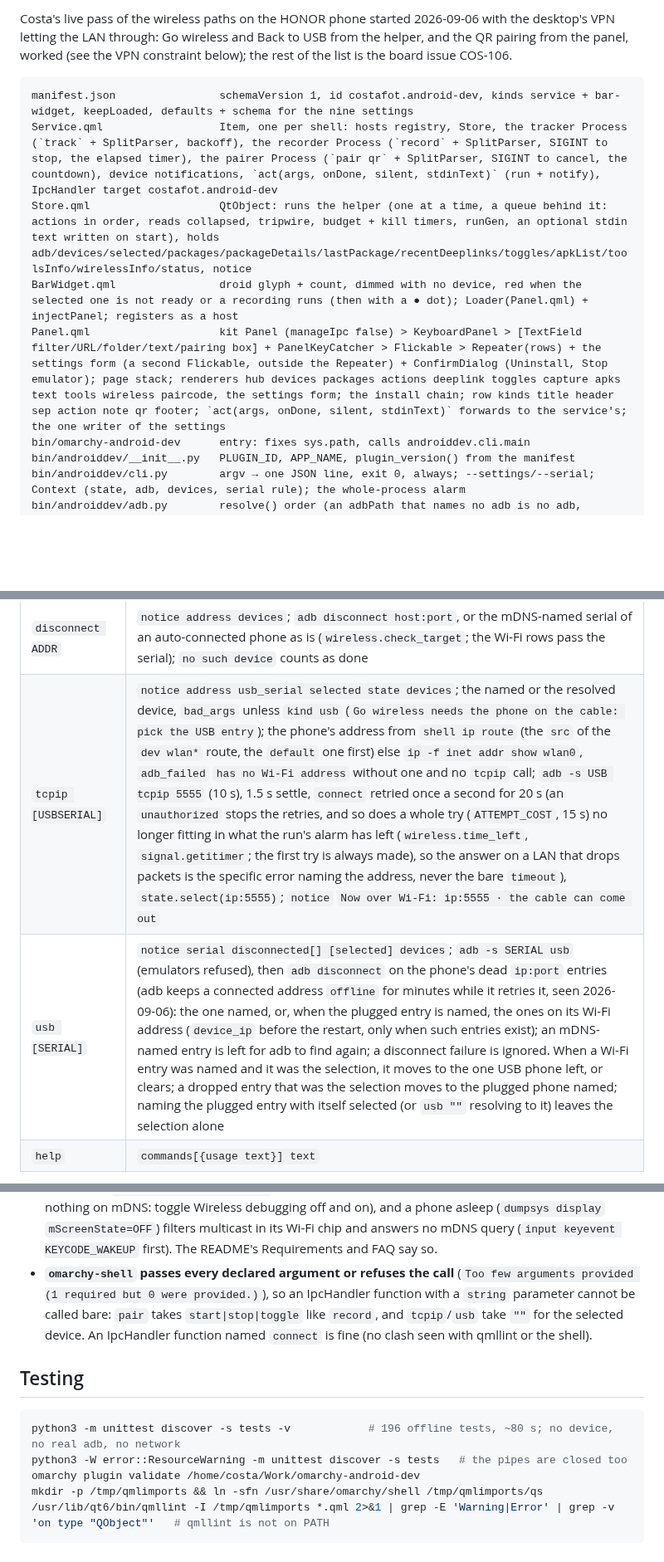
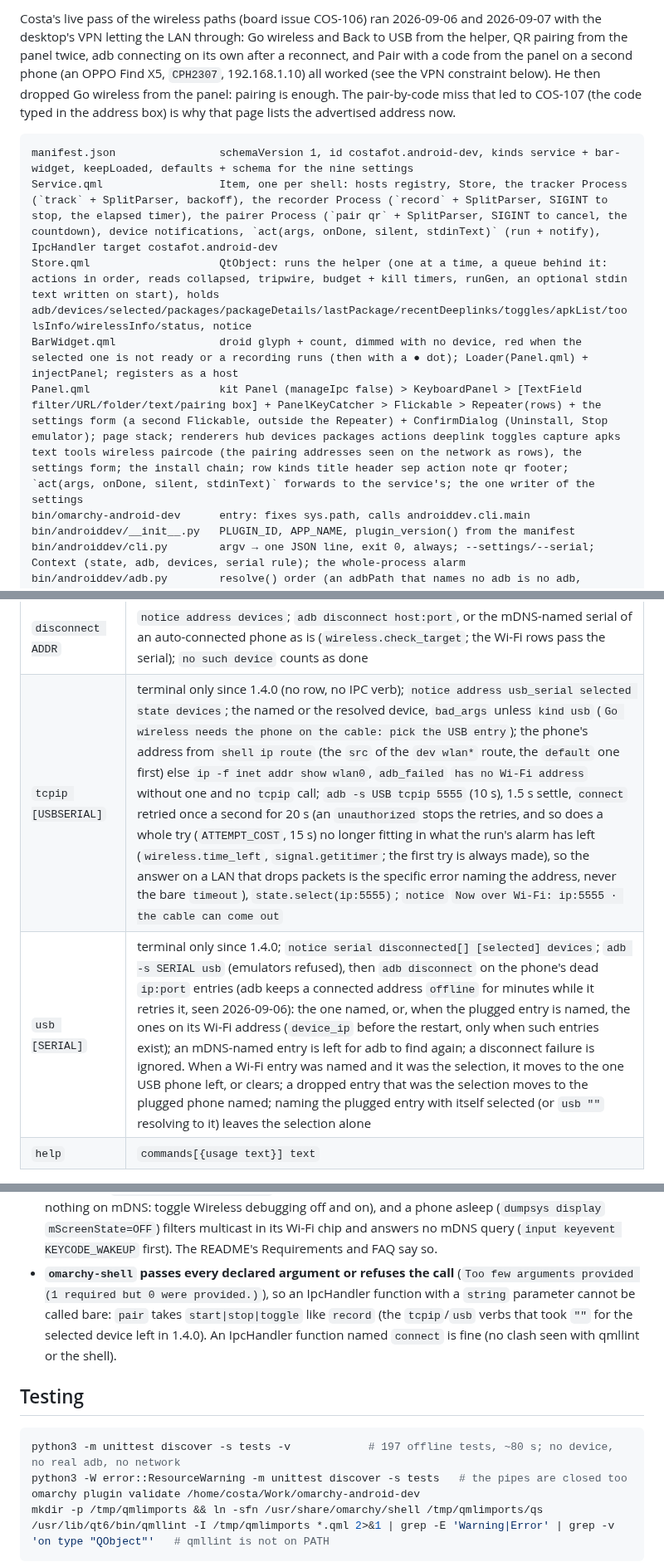
Before and after one commit to CostaFot/omarchy-android-dev, a Markdown page: AGENTS.md, 3 parts joined by grey strips. Shown at 83% size. Rendered like a GitHub page; blank space fills up the shorter version.

````diff
--- a/AGENTS.md
+++ b/AGENTS.md
@@ -10,12 +10,12 @@ The helper that everything calls (finds adb, lists and tracks devices, lists pac
 
-Costa's live pass of the wireless paths on the HONOR phone started 2026-09-06 with the desktop's VPN letting the LAN through: Go wireless and Back to USB from the helper, and the QR pairing from the panel, worked (see the VPN constraint below); the rest of the list is the board issue COS-106.
+Costa's live pass of the wireless paths (board issue COS-106) ran 2026-09-06 and 2026-09-07 with the desktop's VPN letting the LAN through: Go wireless and Back to USB from the helper, QR pairing from the panel twice, adb connecting on its own after a reconnect, and Pair with a code from the panel on a second phone (an OPPO Find X5, `CPH2307`, 192.168.1.10) all worked (see the VPN constraint below). He then dropped Go wireless from the panel: pairing is enough. The pair-by-code miss that led to COS-107 (the code typed in the address box) is why that page lists the advertised address now.
 
 ```
 manifest.json                schemaVersion 1, id costafot.android-dev, kinds service + bar-widget, keepLoaded, defaults + schema for the nine settings
 Service.qml                  Item, one per shell: hosts registry, Store, the tracker Process (`track` + SplitParser, backoff), the recorder Process (`record` + SplitParser, SIGINT to stop, the elapsed timer), the pairer Process (`pair qr` + SplitParser, SIGINT to cancel, the countdown), device notifications, `act(args, onDone, silent, stdinText)` (run + notify), IpcHandler target costafot.android-dev
 Store.qml                    QtObject: runs the helper (one at a time, a queue behind it: actions in order, reads collapsed, tripwire, budget + kill timers, runGen, an optional stdin text written on start), holds adb/devices/selected/packages/packageDetails/lastPackage/recentDeeplinks/toggles/apkList/toolsInfo/wirelessInfo/status, notice
 BarWidget.qml                droid glyph + count, dimmed with no device, red when the selected one is not ready or a recording runs (then with a ● dot); Loader(Panel.qml) + injectPanel; registers as a host
-Panel.qml                    kit Panel (manageIpc false) > KeyboardPanel > [TextField filter/URL/folder/text/pairing box] + PanelKeyCatcher > Flickable > Repeater(rows) + the settings form (a second Flickable, outside the Repeater) + ConfirmDialog (Uninstall, Stop emulator); page stack; renderers hub devices packages actions deeplink toggles capture apks text tools wireless paircode, the settings form; the install chain; row kinds title header sep action note qr footer; `act(args, onDone, silent, stdinText)` forwards to the service's; the one writer of the settings
+Panel.qml                    kit Panel (manageIpc false) > KeyboardPanel > [TextField filter/URL/folder/text/pairing box] + PanelKeyCatcher > Flickable > Repeater(rows) + the settings form (a second Flickable, outside the Repeater) + ConfirmDialog (Uninstall, Stop emulator); page stack; renderers hub devices packages actions deeplink toggles capture apks text tools wireless paircode (the pairing addresses seen on the network as rows), the settings form; the install chain; row kinds title header sep action note qr footer; `act(args, onDone, silent, stdinText)` forwards to the service's; the one writer of the settings
 bin/omarchy-android-dev      entry: fixes sys.path, calls androiddev.cli.main
 bin/androiddev/__init__.py   PLUGIN_ID, APP_NAME, plugin_version() from the manifest
 bin/androiddev/cli.py        argv → one JSON line, exit 0, always; --settings/--serial; Context (state, adb, devices, serial rule); the whole-process alarm
@@ -75,8 +75,8 @@ Envelope on every document: `schema_version:1, command, ok, error, generated_at,
 | `pair code ADDR` | `address guid pair_text serial label notice devices`; ADDR is `host[:port]` (the pairing address from *Pair device with pairing code*), the six digits read from the helper's own stdin (`select` 5 s on a pipe, a prompt and a minute on a tty; nothing or not six digits is `bad_args` at once, never a hang), piped to `adb pair`'s stdin; then the same wait for the Wi-Fi entry and the same selection as the QR path; the fresh device list rides along |
 | `connect ADDR` | `notice address state devices`; `adb connect host:port` (`:5555` added without a port; 10 s deadline, adb's own is minutes), judged by its text (`connected to ` or `already connected to ` is good, `failed to connect`/`cannot connect`/`unable to connect`/`refused` is `adb_failed` with adb's line, exit code ignored), then `adb -s ADDR get-state` every 0.3 s for 3 s: `device` is the answer, `unauthorized` and `offline` are their own codes with the hint (accept the prompt / toggle Wireless debugging off and on) |
 | `disconnect ADDR` | `notice address devices`; `adb disconnect host:port`, or the mDNS-named serial of an auto-connected phone as is (`wireless.check_target`; the Wi-Fi rows pass the serial); `no such device` counts as done |
-| `tcpip [USBSERIAL]` | `notice address usb_serial selected state devices`; the named or the resolved device, `bad_args` unless `kind usb` (`Go wireless needs the phone on the cable: pick the USB entry`); the phone's address from `shell ip route` (the `src` of the `dev wlan*` route, the `default` one first) else `ip -f inet addr show wlan0`, `adb_failed` `has no Wi-Fi address` without one and no `tcpip` call; `adb -s USB tcpip 5555` (10 s), 1.5 s settle, `connect` retried once a second for 20 s (an `unauthorized` stops the retries, and so does a whole try (`ATTEMPT_COST`, 15 s) no longer fitting in what the run's alarm has left (`wireless.time_left`, `signal.getitimer`; the first try is always made), so the answer on a LAN that drops packets is the specific error naming the address, never the bare `timeout`), `state.select(ip:5555)`; `notice` `Now over Wi-Fi: ip:5555 · the cable can come out` |
-| `usb [SERIAL]` | `notice serial disconnected[] [selected] devices`; `adb -s SERIAL usb` (emulators refused), then `adb disconnect` on the phone's dead `ip:port` entries (adb keeps a connected address `offline` for minutes while it retries it, seen 2026-09-06): the one named, or, when the plugged entry is named, the ones on its Wi-Fi address (`device_ip` before the restart, only when such entries exist); an mDNS-named entry is left for adb to find again; a disconnect failure is ignored. When a Wi-Fi entry was named and it was the selection, it moves to the one USB phone left, or clears; a dropped entry that was the selection moves to the plugged phone named; naming the plugged entry with itself selected (or `usb ""` resolving to it) leaves the selection alone |
+| `tcpip [USBSERIAL]` | terminal only since 1.4.0 (no row, no IPC verb); `notice address usb_serial selected state devices`; the named or the resolved device, `bad_args` unless `kind usb` (`Go wireless needs the phone on the cable: pick the USB entry`); the phone's address from `shell ip route` (the `src` of the `dev wlan*` route, the `default` one first) else `ip -f inet addr show wlan0`, `adb_failed` `has no Wi-Fi address` without one and no `tcpip` call; `adb -s USB tcpip 5555` (10 s), 1.5 s settle, `connect` retried once a second for 20 s (an `unauthorized` stops the retries, and so does a whole try (`ATTEMPT_COST`, 15 s) no longer fitting in what the run's alarm has left (`wireless.time_left`, `signal.getitimer`; the first try is always made), so the answer on a LAN that drops packets is the specific error naming the address, never the bare `timeout`), `state.select(ip:5555)`; `notice` `Now over Wi-Fi: ip:5555 · the cable can come out` |
+| `usb [SERIAL]` | terminal only since 1.4.0; `notice serial disconnected[] [selected] devices`; `adb -s SERIAL usb` (emulators refused), then `adb disconnect` on the phone's dead `ip:port` entries (adb keeps a connected address `offline` for minutes while it retries it, seen 2026-09-06): the one named, or, when the plugged entry is named, the ones on its Wi-Fi address (`device_ip` before the restart, only when such entries exist); an mDNS-named entry is left for adb to find again; a disconnect failure is ignored. When a Wi-Fi entry was named and it was the selection, it moves to the one USB phone left, or clears; a dropped entry that was the selection moves to the plugged phone named; naming the plugged entry with itself selected (or `usb ""` resolving to it) leaves the selection alone |
 | `help` | `commands[{usage text}] text` |
 
 Serial rule (`devices.resolve_serial`): `--serial` wins; else `state.selected` if that device is still attached; else the only attached device; else `many_devices`/`no_device`. Then `require_ready`: a device in state `unauthorized` or `offline` is its own error code with the hint the user needs, before any device command runs.
@@ -132,12 +132,12 @@ Environment: `OMARCHY_ANDROID_DEV_STATE_DIR` (tests), `OMARCHY_ANDROID_DEV_DEBUG
 - **The QR payload is a Wi-Fi-credential string by format** (`WIFI:T:ADB;S:<name>;P:<password>;;`, what Android's `AdbQrCode` parses and `enablePairingByQrCode` takes). A camera app or Google Lens reads it as an SSID and password and tries to join a network that does not exist (another plugin's author watched the phone drop off its Wi-Fi); the panel and the README say to scan it from Developer options › Wireless debugging › Pair device with QR code and nowhere else. The phone advertises `_adb-tls-pairing._tcp` under the `S:` name after the scan; the helper matches the instance name exactly (a vendor prefix would need `endswith`; not seen yet).
 - **`adb connect` exits 0 on failure; `adb pair` prints `Failed: …` and may too.** Success is the text (`connected to `, `already connected to `; `Successfully paired to`), the cold-start banner ahead of it is dropped by `fmt.lines`, and the call has its own 10 s deadline because adb's TCP timeout is minutes (a phone that drops packets, see the VPN note, is a `timeout` document in 10 s and nothing more). After a good `pair`, adb writes the phone's GUID to `~/.android/adb_known_hosts.pb` and its server auto-connects to that phone's `_adb-tls-connect._tcp` service whenever it is on the network (`ADB_MDNS_AUTO_CONNECT`, known hosts only), so the tracker shows the `ip:port` entry without a `connect` from us; Android picks a new port every time Wireless debugging is toggled and the same mechanism finds it. `adb server-status` shows `mdns_enabled: true` and `mdns_backend: LIBADBMDNS` on the SDK adb (37.0.1); Arch's `android-tools` build answers `adb: mdns is not supported by this version of adb.` to `mdns check`, so the QR path degrades to a note and the code path stays (the terminal still has `connect ADDR`).
 - **A LAN-isolating VPN looks like a dead phone.** Seen 2026-09-05: `tcpip 5555` on the HONOR phone succeeded (`getprop service.adb.tcp.port` → 5555) and `ip route` gave `192.168.1.3` on `wlan0`, but `connect`, `nc -z … 5555` and `ping` from the desktop all timed out: NordVPN was connected with LAN Discovery off (`nordvpn settings`) and drops LAN traffic. `usb` put the phone back (`0`). On 2026-09-06 Costa had `nordvpn set lan-discovery on` run (the VPN stays connected; the plugin never touches it): ping answered, `tcpip` connected in 1.7 s, `usb` put the phone back, and Costa paired it by QR code from the panel, after which adb attached it on its own as `adb-AQCK025731000692-WBgDVa._adb-tls-connect._tcp` (no trailing dot; `MDNS_SERIAL_RE` takes both). The phone runs NordVPN too (`tun0`, a full-tunnel route, `bypassable=false`) and still answers on its wlan0 address: Android replies on the interface a connection came in on. Two phone-side traps seen the same day: `settings get global adb_wifi_enabled` read 1 while `persist.adb.tls_server.enable` and `service.adb.tls.port` were empty and `dumpsys servicediscovery` had no adb registration (the switch reads on, the server is off, nothing on mDNS: toggle Wireless debugging off and on), and a phone asleep (`dumpsys display` `mScreenState=OFF`) filters multicast in its Wi-Fi chip and answers no mDNS query (`input keyevent KEYCODE_WAKEUP` first). The README's Requirements and FAQ say so.
-- **`omarchy-shell` passes every declared argument or refuses the call** (`Too few arguments provided (1 required but 0 were provided.)`), so an IpcHandler function with a `string` parameter cannot be called bare: `pair` takes `start|stop|toggle` like `record`, and `tcpip`/`usb` take `""` for the selected device. An IpcHandler function named `connect` is fine (no clash seen with qmllint or the shell).
+- **`omarchy-shell` passes every declared argument or refuses the call** (`Too few arguments provided (1 required but 0 were provided.)`), so an IpcHandler function with a `string` parameter cannot be called bare: `pair` takes `start|stop|toggle` like `record` (the `tcpip`/`usb` verbs that took `""` for the selected device left in 1.4.0). An IpcHandler function named `connect` is fine (no clash seen with qmllint or the shell).
 
 ## Testing
 
 ```bash
-python3 -m unittest discover -s tests -v            # 196 offline tests, ~80 s; no device, no real adb, no network
+python3 -m unittest discover -s tests -v            # 197 offline tests, ~80 s; no device, no real adb, no network
 python3 -W error::ResourceWarning -m unittest discover -s tests   # the pipes are closed too
 omarchy plugin validate /home/costa/Work/omarchy-android-dev
 mkdir -p /tmp/qmlimports && ln -sfn /usr/share/omarchy/shell /tmp/qmlimports/qs
````
Also changed, not shown: other parts of AGENTS.md (+6 -11 lines), CHANGELOG.md (+8 -0 lines), README.md (+6 -6 lines), assets/screenshots/wireless.png, 4 other files.
